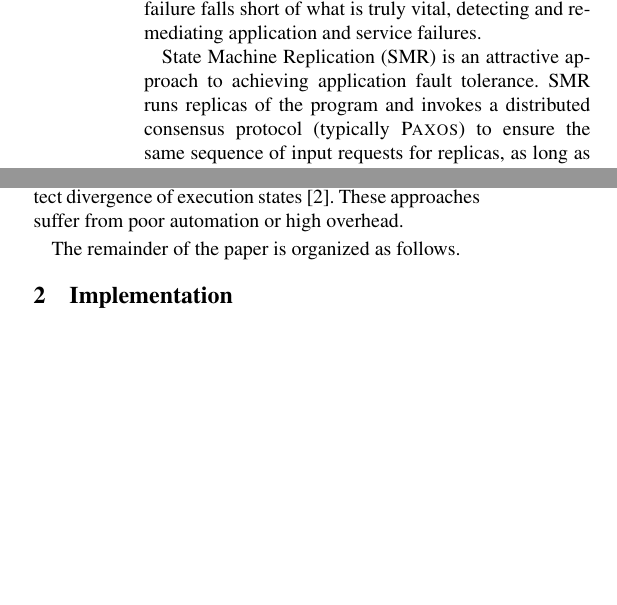
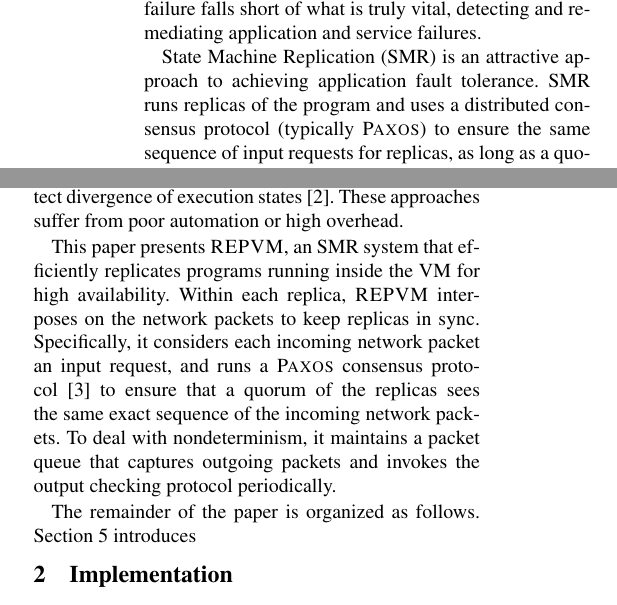
Before and after one commit to yining0417/CloudCom, a LaTeX paper (paper.tex, which reads intro.tex): two parts of the columns of page 1 of 2, joined at a grey line, cut so that both start at the same text, the shorter picture padded with empty space. Compiled offline with pdfLaTeX; a LaTeX package or settings file that is missing is left out.

Commit message:
update intro.tex

```diff
--- a/intro.tex
+++ b/intro.tex
@@ -20,7 +20,7 @@ application level. Detecting and remediating VM failure falls short of what is t
 detecting and remediating application and service failures.
 
 State Machine Replication (SMR) is an attractive approach to achieving application fault tolerance.
-SMR runs replicas of the program and invokes a distributed consensus protocol
+SMR runs replicas of the program and uses a distributed consensus protocol
 (typically \paxos) to ensure the same sequence of input requests for replicas, as long as a
 quorum (typically a majority) of the replicas agrees on the input request sequence.
 
@@ -42,4 +42,11 @@ states~\cite{eve:osdi12}. These approaches suffer from poor automation or high o
 
 % This paper presents \xxx, a software system that provides high availability
 
-The remainder of the paper is organized as follows.
+This paper presents \xxx, an SMR system that efficiently replicates programs running inside the
+VM for high availability. Within each replica, \xxx interposes on the network packets to keep
+replicas in sync. Specifically, it considers each incoming network packet an input request, and runs
+a \paxos consensus protocol~\cite{paxos:practical} to ensure that a quorum of the replicas sees the
+same exact sequence of the incoming network packets. To deal with nondeterminism, it maintains a
+packet queue that captures outgoing packets and invokes the output checking protocol periodically.
+
+The remainder of the paper is organized as follows. Section 5 introduces
```
